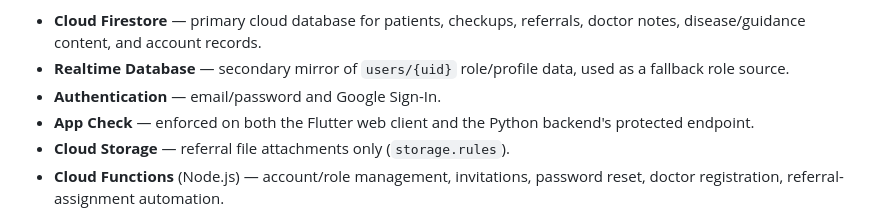
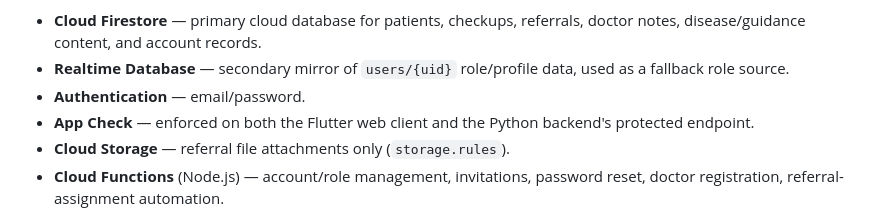
Before and after one commit to lordzxxxx/Capstone3.0, a Markdown page: IMPLEMENTATION_SUMMARY_BATCH2.md, the part around the change. Rendered like a GitHub page.

```diff
--- a/IMPLEMENTATION_SUMMARY_BATCH2.md
+++ b/IMPLEMENTATION_SUMMARY_BATCH2.md
@@ -45,7 +45,7 @@ dependencies):
   referrals, doctor notes, disease/guidance content, and account records.
 - **Realtime Database** — secondary mirror of `users/{uid}` role/profile
   data, used as a fallback role source.
-- **Authentication** — email/password and Google Sign-In.
+- **Authentication** — email/password.
 - **App Check** — enforced on both the Flutter web client and the Python
   backend's protected endpoint.
 - **Cloud Storage** — referral file attachments only (`storage.rules`).
```
Also changed, not shown: USER_MANUAL.md (+1 -2 lines).
